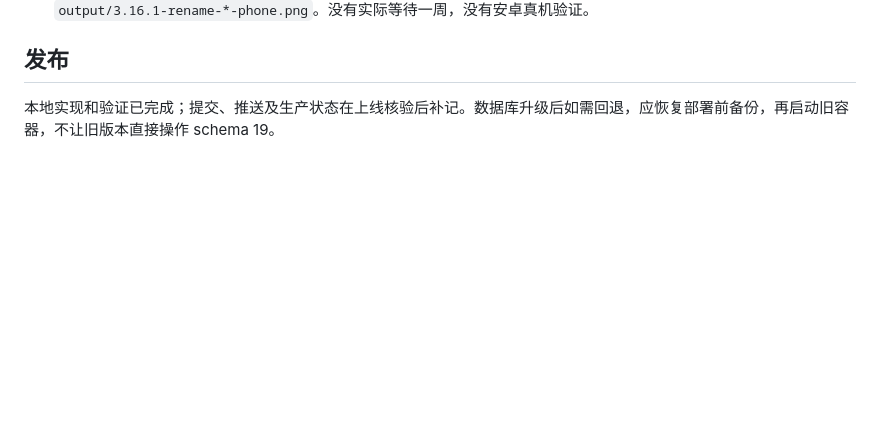
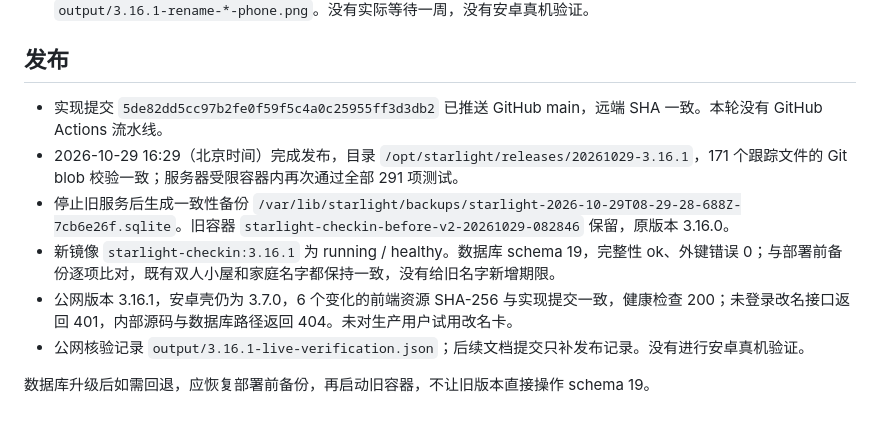
Before and after one commit to Syfyivan/starlight-checkin, a Markdown page: V3.16.1-HANDOFF.md, the part around the change. Drawn GitHub-style; blank space fills up the shorter version.

Commit message:
docs(release): verify timed room names are live without changing old names
Record matching server files, passing tests, schema integrity, retained backup, and production name comparison. Device validation remains separate.

```diff
--- a/V3.16.1-HANDOFF.md
+++ b/V3.16.1-HANDOFF.md
@@ -26,4 +26,11 @@
 
 ## 发布
 
-本地实现和验证已完成；提交、推送及生产状态在上线核验后补记。数据库升级后如需回退，应恢复部署前备份，再启动旧容器，不让旧版本直接操作 schema 19。
+- 实现提交 `5de82dd5cc97b2fe0f59f5c4a0c25955ff3d3db2` 已推送 GitHub main，远端 SHA 一致。本轮没有 GitHub Actions 流水线。
+- 2026-10-29 16:29（北京时间）完成发布，目录 `/opt/starlight/releases/20261029-3.16.1`，171 个跟踪文件的 Git blob 校验一致；服务器受限容器内再次通过全部 291 项测试。
+- 停止旧服务后生成一致性备份 `/var/lib/starlight/backups/starlight-2026-10-29T08-29-28-688Z-7cb6e26f.sqlite`。旧容器 `starlight-checkin-before-v2-20261029-082846` 保留，原版本 3.16.0。
+- 新镜像 `starlight-checkin:3.16.1` 为 running / healthy。数据库 schema 19，完整性 ok、外键错误 0；与部署前备份逐项比对，既有双人小屋和家庭名字都保持一致，没有给旧名字新增期限。
+- 公网版本 3.16.1，安卓壳仍为 3.7.0，6 个变化的前端资源 SHA-256 与实现提交一致，健康检查 200；未登录改名接口返回 401，内部源码与数据库路径返回 404。未对生产用户试用改名卡。
+- 公网核验记录 `output/3.16.1-live-verification.json`；后续文档提交只补发布记录。没有进行安卓真机验证。
+
+数据库升级后如需回退，应恢复部署前备份，再启动旧容器，不让旧版本直接操作 schema 19。
```
Also changed, not shown: README.md (+1 -1 lines).
